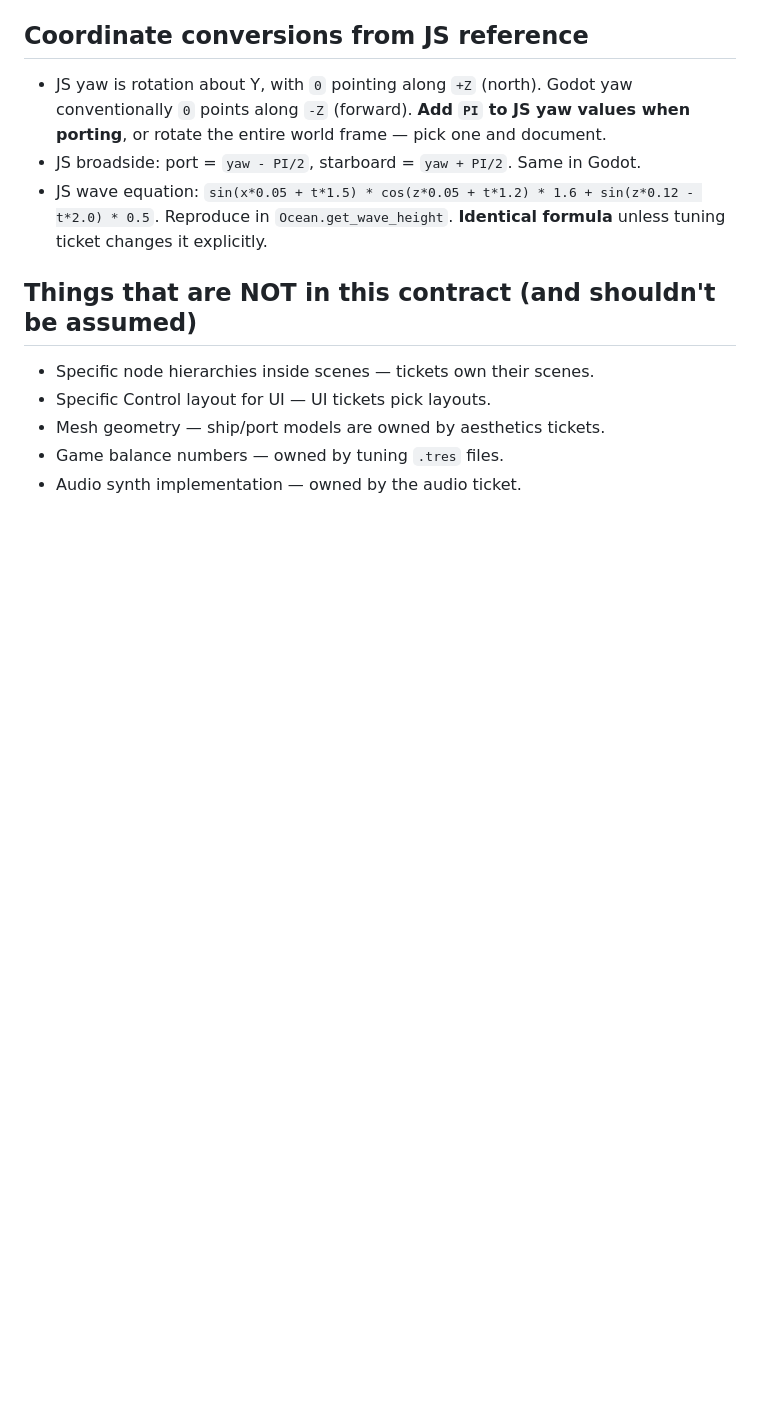
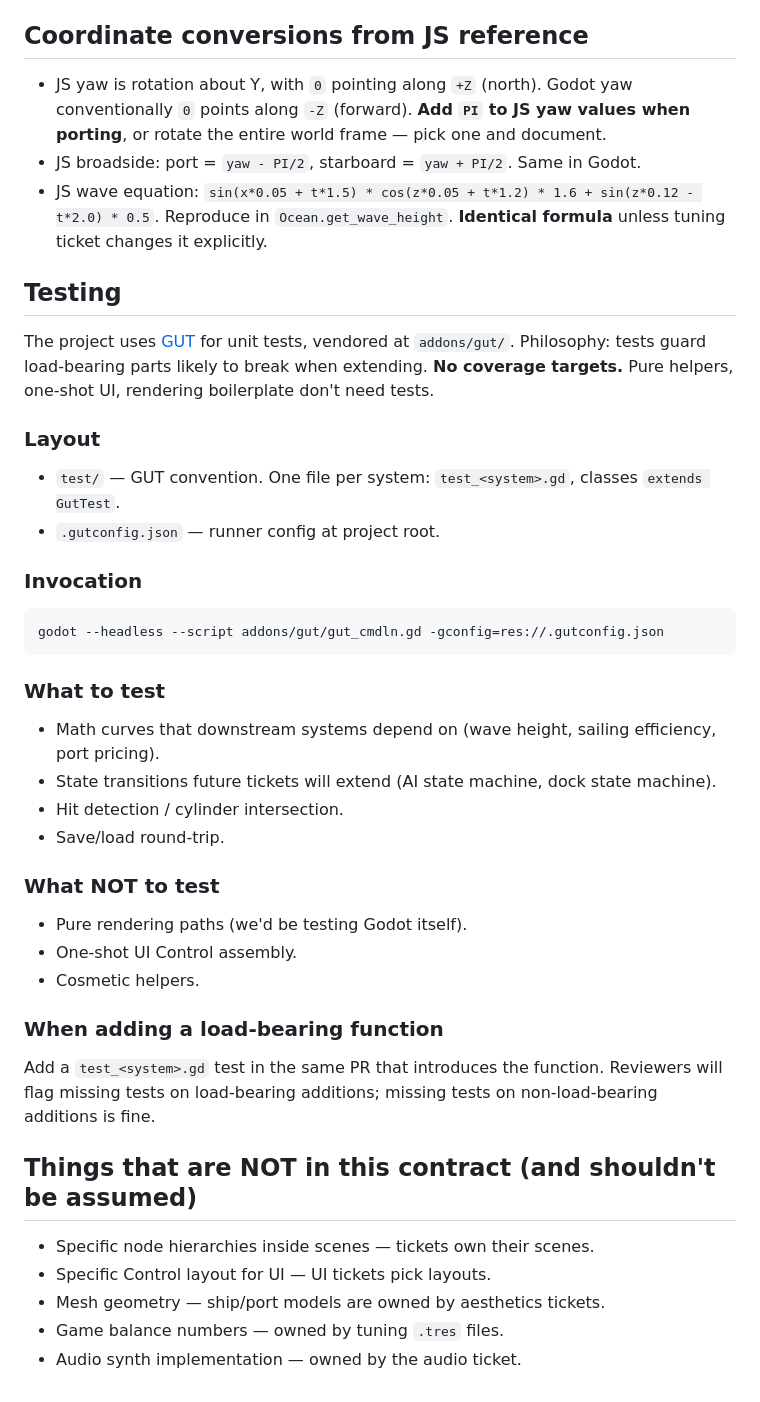
Before and after one commit to kieranajp/FATHOM.EXE, a Markdown page: docs/ARCHITECTURE.md, the part around the change. GitHub-like rendering; blank space fills up the shorter version.

Commit message:
docs: ARCHITECTURE — add Testing section (GUT)
Contract amendment. Declares GUT as the test runner, where tests live
(`test/`, `test_<system>.gd`, `extends GutTest`), the CLI invocation,
and the philosophy: tests for load-bearing parts (math curves, state
machines, hit detection, save/load), not rendering or one-shot UI.

Adds the rule that load-bearing additions must ship with a test in the
same PR.

````diff
--- a/docs/ARCHITECTURE.md
+++ b/docs/ARCHITECTURE.md
@@ -359,6 +359,33 @@ Save on `port_docked`. Load on Main scene boot if `Persistence.has_save()`.
 - JS broadside: port = `yaw - PI/2`, starboard = `yaw + PI/2`. Same in Godot.
 - JS wave equation: `sin(x*0.05 + t*1.5) * cos(z*0.05 + t*1.2) * 1.6 + sin(z*0.12 - t*2.0) * 0.5`. Reproduce in `Ocean.get_wave_height`. **Identical formula** unless tuning ticket changes it explicitly.
 
+## Testing
+
+The project uses [GUT](https://github.com/bitwes/Gut) for unit tests, vendored at `addons/gut/`. Philosophy: tests guard load-bearing parts likely to break when extending. **No coverage targets.** Pure helpers, one-shot UI, rendering boilerplate don't need tests.
+
+### Layout
+- `test/` — GUT convention. One file per system: `test_<system>.gd`, classes `extends GutTest`.
+- `.gutconfig.json` — runner config at project root.
+
+### Invocation
+```
+godot --headless --script addons/gut/gut_cmdln.gd -gconfig=res://.gutconfig.json
+```
+
+### What to test
+- Math curves that downstream systems depend on (wave height, sailing efficiency, port pricing).
+- State transitions future tickets will extend (AI state machine, dock state machine).
+- Hit detection / cylinder intersection.
+- Save/load round-trip.
+
+### What NOT to test
+- Pure rendering paths (we'd be testing Godot itself).
+- One-shot UI Control assembly.
+- Cosmetic helpers.
+
+### When adding a load-bearing function
+Add a `test_<system>.gd` test in the same PR that introduces the function. Reviewers will flag missing tests on load-bearing additions; missing tests on non-load-bearing additions is fine.
+
 ## Things that are NOT in this contract (and shouldn't be assumed)
 
 - Specific node hierarchies inside scenes — tickets own their scenes.
````
